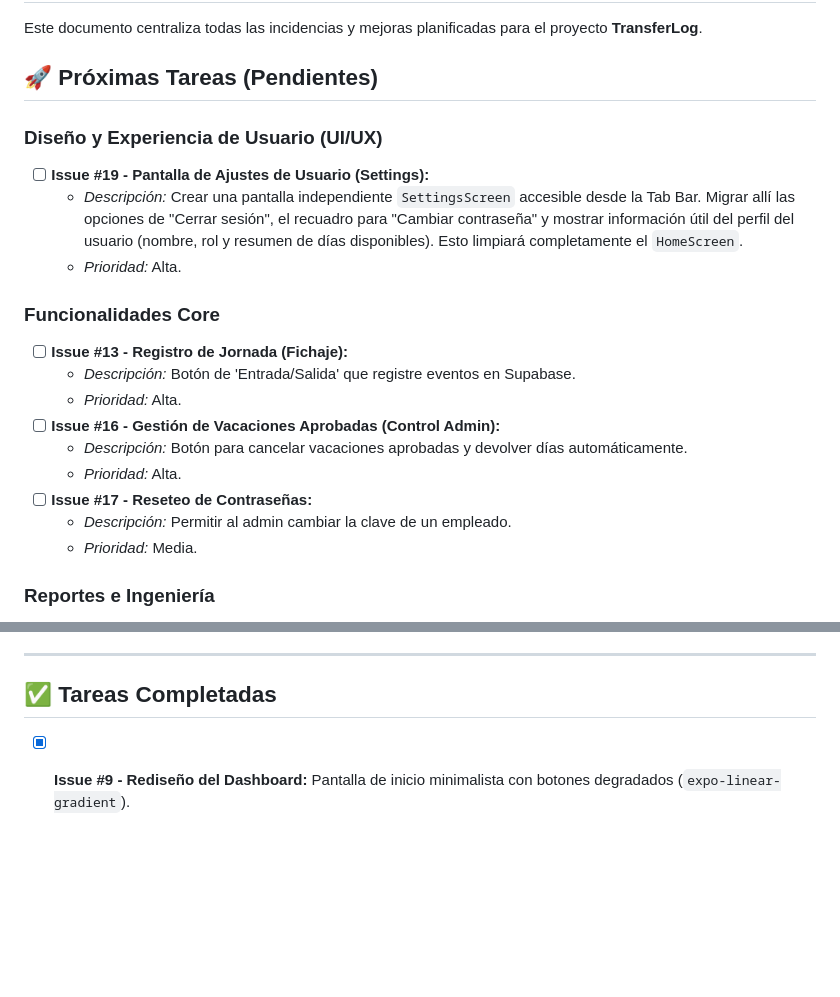
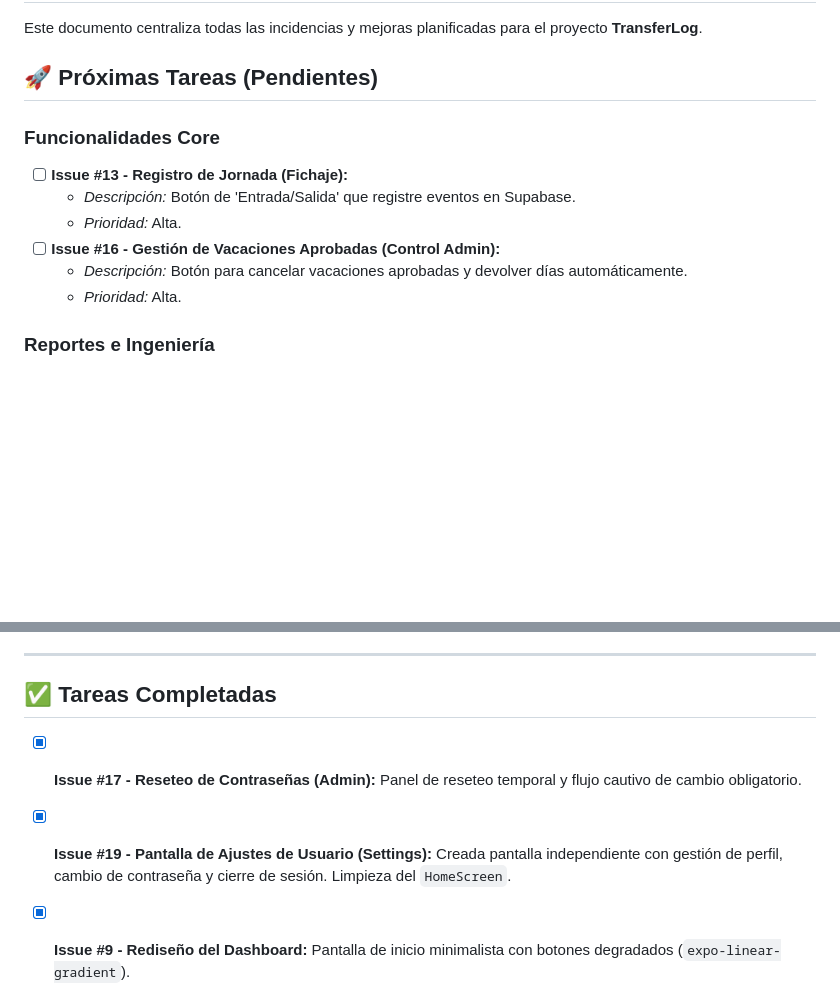
Before and after one commit to SergioBushido/ppp_grupo3_25_26, a Markdown page: issues_backlog.md, 2 parts joined by grey strips. GitHub-like rendering; blank space fills up the shorter version.

Commit message:
docs: Actualizado backlog tras completar Issue #17

```diff
--- a/issues_backlog.md
+++ b/issues_backlog.md
@@ -3,11 +3,6 @@
 Este documento centraliza todas las incidencias y mejoras planificadas para el proyecto **TransferLog**.
 
 ## 🚀 Próximas Tareas (Pendientes)
-
-### Diseño y Experiencia de Usuario (UI/UX)
-- [ ] **Issue #19 - Pantalla de Ajustes de Usuario (Settings):**
-  - *Descripción:* Crear una pantalla independiente `SettingsScreen` accesible desde la Tab Bar. Migrar allí las opciones de "Cerrar sesión", el recuadro para "Cambiar contraseña" y mostrar información útil del perfil del usuario (nombre, rol y resumen de días disponibles). Esto limpiará completamente el `HomeScreen`.
-  - *Prioridad:* Alta.
 
 ### Funcionalidades Core
 - [ ] **Issue #13 - Registro de Jornada (Fichaje):**
@@ -16,9 +11,7 @@ Este documento centraliza todas las incidencias y mejoras planificadas para el p
 - [ ] **Issue #16 - Gestión de Vacaciones Aprobadas (Control Admin):**
   - *Descripción:* Botón para cancelar vacaciones aprobadas y devolver días automáticamente.
   - *Prioridad:* Alta.
-- [ ] **Issue #17 - Reseteo de Contraseñas:**
-  - *Descripción:* Permitir al admin cambiar la clave de un empleado.
-  - *Prioridad:* Media.
+
 
 ### Reportes e Ingeniería
 - [ ] **Issue #12 - Plantillas Horarias:**
@@ -39,6 +32,8 @@ Este documento centraliza todas las incidencias y mejoras planificadas para el p
 ---
 
 ## ✅ Tareas Completadas
+- [x] **Issue #17 - Reseteo de Contraseñas (Admin):** Panel de reseteo temporal y flujo cautivo de cambio obligatorio.
+- [x] **Issue #19 - Pantalla de Ajustes de Usuario (Settings):** Creada pantalla independiente con gestión de perfil, cambio de contraseña y cierre de sesión. Limpieza del `HomeScreen`.
 - [x] **Issue #9 - Rediseño del Dashboard:** Pantalla de inicio minimalista con botones degradados (`expo-linear-gradient`).
 - [x] **Issue #10 - Navegación Premium:** Iconos con estados personalizados, indicadores de pestaña activa y botón de Vacaciones destacado en rojo.
 - [x] **BugFix - Espaciado en Tab Bar:**
```
